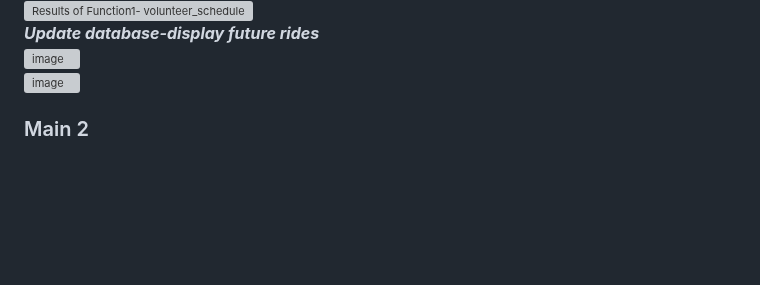
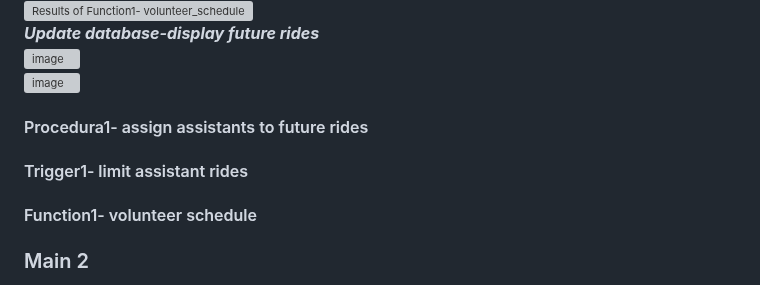
Before and after one commit to MoriaRoz/DBProject_212940399_325439305, a Markdown page: README.md, the part around the change. Drawn GitHub-style; blank space fills up the shorter version; grey boxes are pictures that could not be loaded.

```diff
--- a/README.md
+++ b/README.md
@@ -301,7 +301,9 @@ Execution steps:
 ![image](https://github.com/user-attachments/assets/dc0b9d53-da86-4236-ae77-c096ebb85c19)
 ![image](https://github.com/user-attachments/assets/d86bd366-ea11-40eb-9479-eed202964c11)
 
-
+#### Procedura1- assign assistants to future rides
+#### Trigger1- limit assistant rides
+#### Function1- volunteer schedule
 ### Main 2
 This program runs Procedure2- deactivate_inactive_volunteers which updates all volunteers who were not part of a volunteering/trip (as an assistant or driver)/event in the last six months as inactive.
 Changing the Active field of a volunteer runs Trigger2- prevent_inactive_responsible which checks before updating a volunteer if he is responsible for a future event or responsible for a certain type of volunteering and if so does not allow him to be changed to inactive.
```
